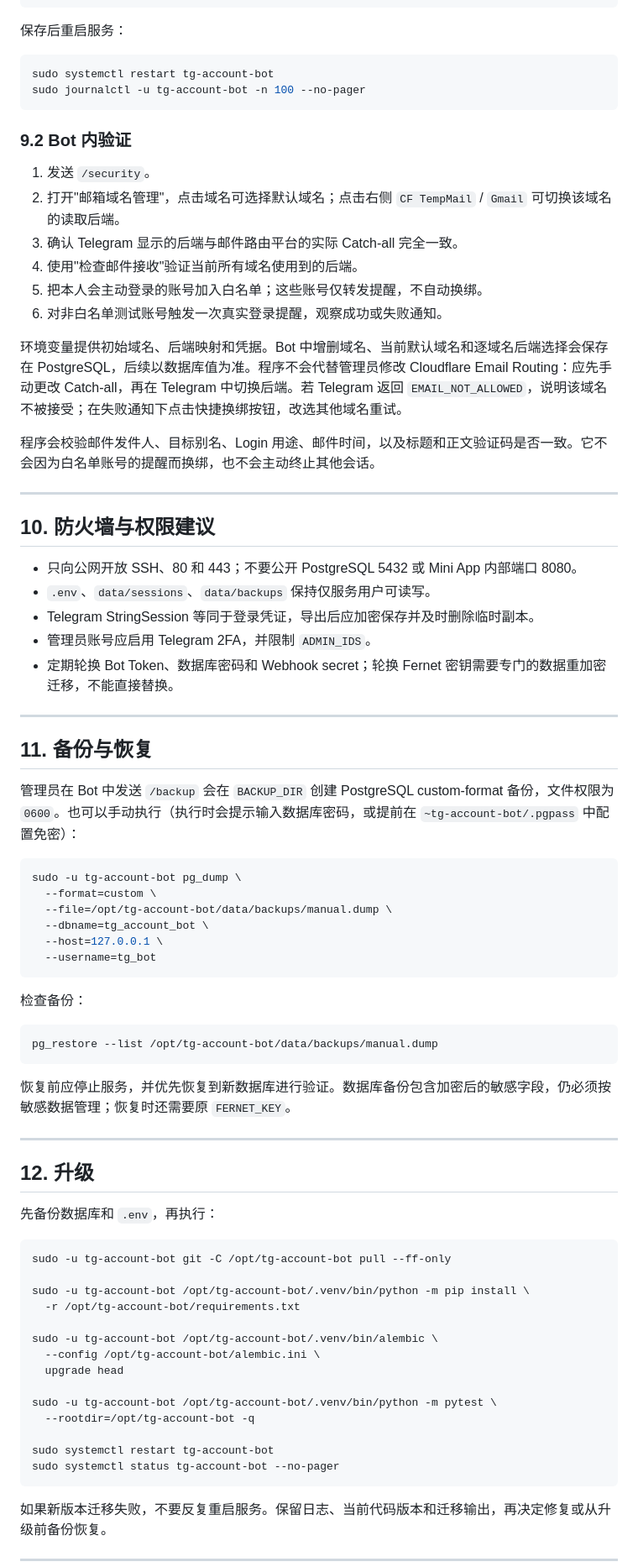
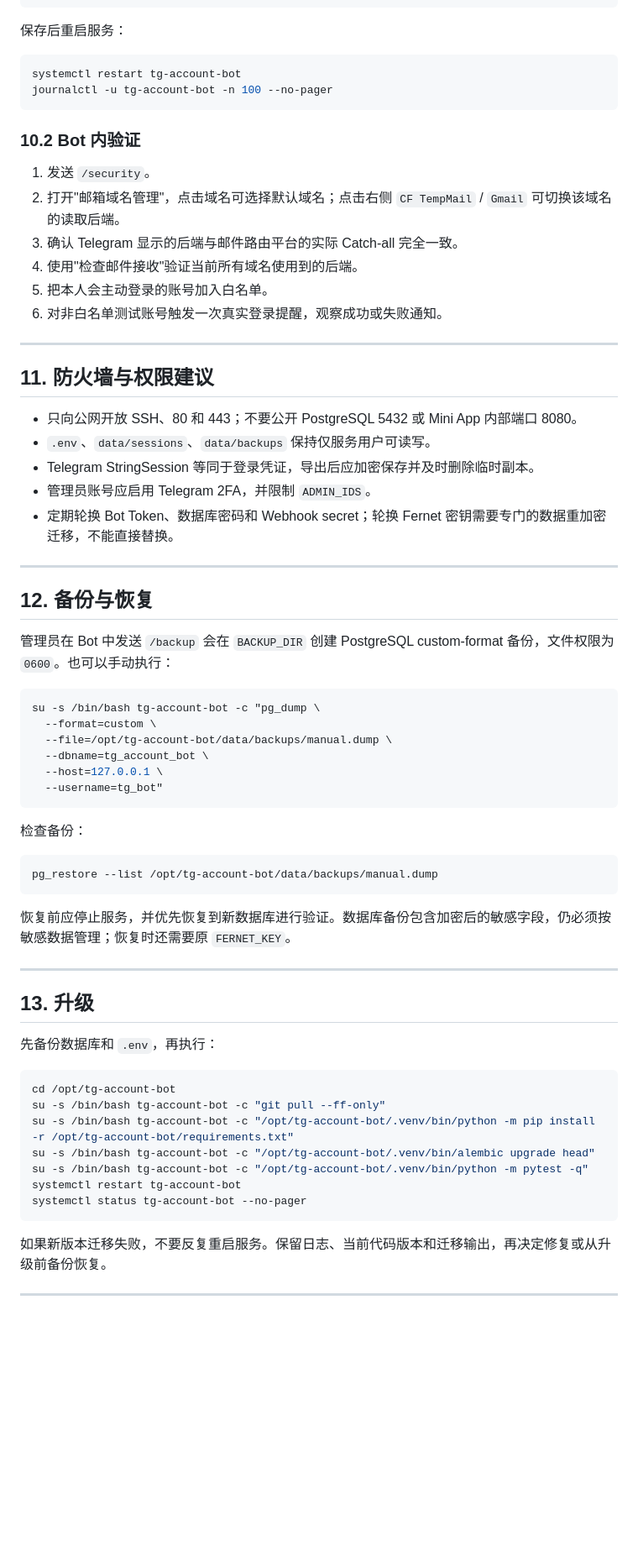
Before and after one commit to o2sky/tgmag, a Markdown page: deploy-debian13.md, the part around one of its changes. Shown at 84% size. GitHub-like rendering; blank space fills up the shorter version.

````diff
--- a/deploy-debian13.md
+++ b/deploy-debian13.md
@@ -388,26 +376,22 @@ LOGIN_EMAIL_CATCHUP_SECONDS=180
 保存后重启服务：
 
 ```bash
-sudo systemctl restart tg-account-bot
-sudo journalctl -u tg-account-bot -n 100 --no-pager
+systemctl restart tg-account-bot
+journalctl -u tg-account-bot -n 100 --no-pager
 ```
 
-### 9.2 Bot 内验证
+### 10.2 Bot 内验证
 
 1. 发送 `/security`。
 2. 打开"邮箱域名管理"，点击域名可选择默认域名；点击右侧 `CF TempMail` / `Gmail` 可切换该域名的读取后端。
 3. 确认 Telegram 显示的后端与邮件路由平台的实际 Catch-all 完全一致。
 4. 使用"检查邮件接收"验证当前所有域名使用到的后端。
-5. 把本人会主动登录的账号加入白名单；这些账号仅转发提醒，不自动换绑。
+5. 把本人会主动登录的账号加入白名单。
 6. 对非白名单测试账号触发一次真实登录提醒，观察成功或失败通知。
-
-环境变量提供初始域名、后端映射和凭据。Bot 中增删域名、当前默认域名和逐域名后端选择会保存在 PostgreSQL，后续以数据库值为准。程序不会代替管理员修改 Cloudflare Email Routing：应先手动更改 Catch-all，再在 Telegram 中切换后端。若 Telegram 返回 `EMAIL_NOT_ALLOWED`，说明该域名不被接受；在失败通知下点击快捷换绑按钮，改选其他域名重试。
-
-程序会校验邮件发件人、目标别名、Login 用途、邮件时间，以及标题和正文验证码是否一致。它不会因为白名单账号的提醒而换绑，也不会主动终止其他会话。
 
 ---
 
-## 10. 防火墙与权限建议
+## 11. 防火墙与权限建议
 
 - 只向公网开放 SSH、80 和 443；不要公开 PostgreSQL 5432 或 Mini App 内部端口 8080。
 - `.env`、`data/sessions`、`data/backups` 保持仅服务用户可读写。
@@ -417,17 +401,17 @@ sudo journalctl -u tg-account-bot -n 100 --no-pager
 
 ---
 
-## 11. 备份与恢复
+## 12. 备份与恢复
 
-管理员在 Bot 中发送 `/backup` 会在 `BACKUP_DIR` 创建 PostgreSQL custom-format 备份，文件权限为 `0600`。也可以手动执行（执行时会提示输入数据库密码，或提前在 `~tg-account-bot/.pgpass` 中配置免密）：
+管理员在 Bot 中发送 `/backup` 会在 `BACKUP_DIR` 创建 PostgreSQL custom-format 备份，文件权限为 `0600`。也可以手动执行：
 
 ```bash
-sudo -u tg-account-bot pg_dump \
+su -s /bin/bash tg-account-bot -c "pg_dump \
   --format=custom \
   --file=/opt/tg-account-bot/data/backups/manual.dump \
   --dbname=tg_account_bot \
   --host=127.0.0.1 \
-  --username=tg_bot
+  --username=tg_bot"
 ```
 
 检查备份：
@@ -440,25 +424,18 @@ pg_restore --list /opt/tg-account-bot/data/backups/manual.dump
 
 ---
 
-## 12. 升级
+## 13. 升级
 
 先备份数据库和 `.env`，再执行：
 
 ```bash
-sudo -u tg-account-bot git -C /opt/tg-account-bot pull --ff-only
-
-sudo -u tg-account-bot /opt/tg-account-bot/.venv/bin/python -m pip install \
-  -r /opt/tg-account-bot/requirements.txt
-
-sudo -u tg-account-bot /opt/tg-account-bot/.venv/bin/alembic \
-  --config /opt/tg-account-bot/alembic.ini \
-  upgrade head
-
-sudo -u tg-account-bot /opt/tg-account-bot/.venv/bin/python -m pytest \
-  --rootdir=/opt/tg-account-bot -q
-
-sudo systemctl restart tg-account-bot
-sudo systemctl status tg-account-bot --no-pager
+cd /opt/tg-account-bot
+su -s /bin/bash tg-account-bot -c "git pull --ff-only"
+su -s /bin/bash tg-account-bot -c "/opt/tg-account-bot/.venv/bin/python -m pip install -r /opt/tg-account-bot/requirements.txt"
+su -s /bin/bash tg-account-bot -c "/opt/tg-account-bot/.venv/bin/alembic upgrade head"
+su -s /bin/bash tg-account-bot -c "/opt/tg-account-bot/.venv/bin/python -m pytest -q"
+systemctl restart tg-account-bot
+systemctl status tg-account-bot --no-pager
 ```
 
 如果新版本迁移失败，不要反复重启服务。保留日志、当前代码版本和迁移输出，再决定修复或从升级前备份恢复。
````
Also changed, not shown: other parts of deploy-debian13.md (+152 -147 lines).
